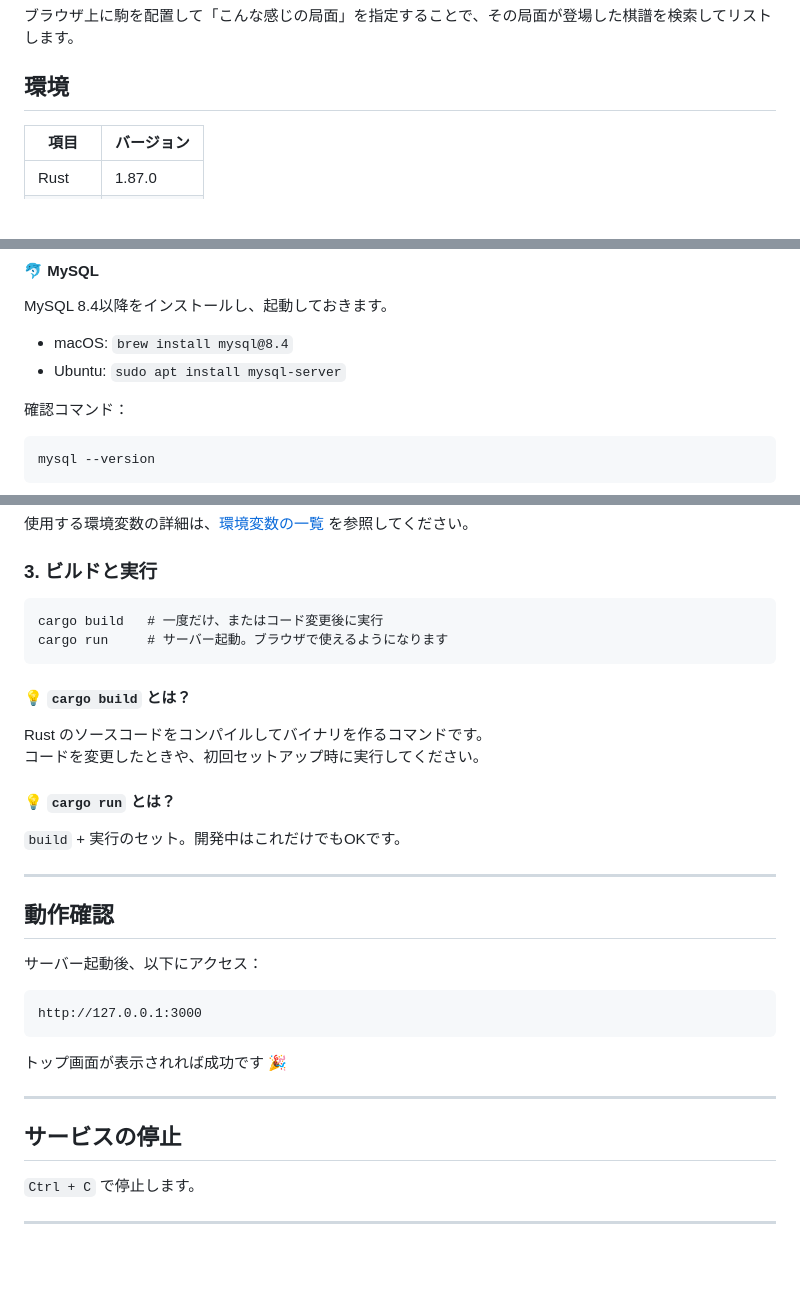
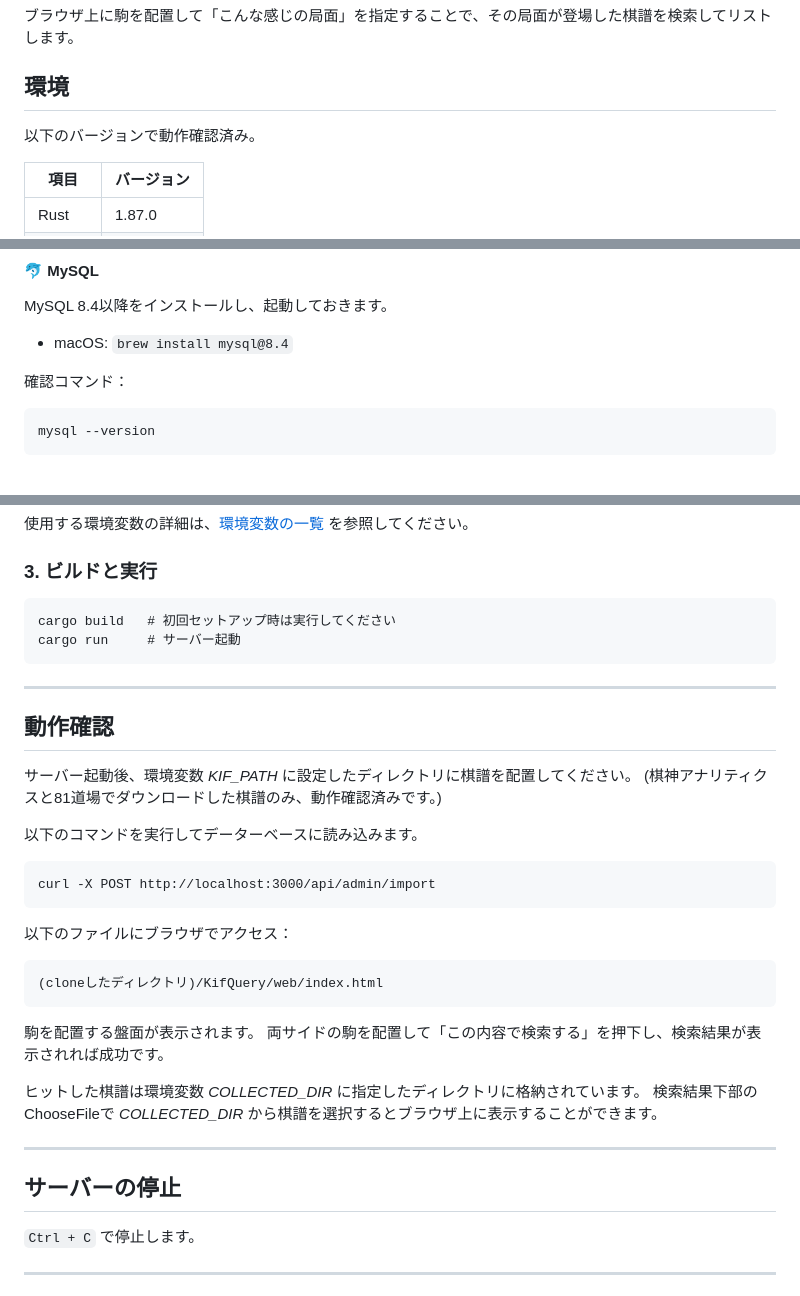
Before and after one commit to RekoGit/KifQuery, a Markdown page: README.md, 3 parts joined by grey strips. Drawn GitHub-style; blank space fills up the shorter version.

Commit message:
動作確認方法の誤りを修正

````diff
--- a/README.md
+++ b/README.md
@@ -20,6 +20,8 @@
 
 
 ## 環境
+
+以下のバージョンで動作確認済み。
 
 | 項目 | バージョン |
 |------|------------|
@@ -51,7 +53,6 @@ rustc --version
 MySQL 8.4以降をインストールし、起動しておきます。
 
 - macOS: `brew install mysql@8.4`
-- Ubuntu: `sudo apt install mysql-server`
 
 確認コマンド：
 
@@ -76,34 +77,37 @@ MY_USERNAMES=WARSACCOUNT,81ACCOUNT
 ### 3. ビルドと実行
 
 ```
-cargo build   # 一度だけ、またはコード変更後に実行
-cargo run     # サーバー起動。ブラウザで使えるようになります
+cargo build   # 初回セットアップ時は実行してください
+cargo run     # サーバー起動
 ```
-
-#### 💡 `cargo build` とは？
-
-Rust のソースコードをコンパイルしてバイナリを作るコマンドです。
-コードを変更したときや、初回セットアップ時に実行してください。
-
-#### 💡 `cargo run` とは？
-
-`build` + 実行のセット。開発中はこれだけでもOKです。
 
 ---
 
 ## 動作確認
 
-サーバー起動後、以下にアクセス：
+サーバー起動後、環境変数 *KIF_PATH* に設定したディレクトリに棋譜を配置してください。
+(棋神アナリティクスと81道場でダウンロードした棋譜のみ、動作確認済みです。)
+
+以下のコマンドを実行してデーターベースに読み込みます。
+```
+curl -X POST http://localhost:3000/api/admin/import
+```
+
+以下のファイルにブラウザでアクセス：
 
 ```
-http://127.0.0.1:3000
+(cloneしたディレクトリ)/KifQuery/web/index.html
 ```
 
-トップ画面が表示されれば成功です 🎉
+駒を配置する盤面が表示されます。
+両サイドの駒を配置して「この内容で検索する」を押下し、検索結果が表示されれば成功です。
+
+ヒットした棋譜は環境変数  *COLLECTED_DIR* に指定したディレクトリに格納されています。
+検索結果下部のChooseFileで  *COLLECTED_DIR* から棋譜を選択するとブラウザ上に表示することができます。
 
 ---
 
-## サービスの停止
+## サーバーの停止
 
 `Ctrl + C` で停止します。
 
````
